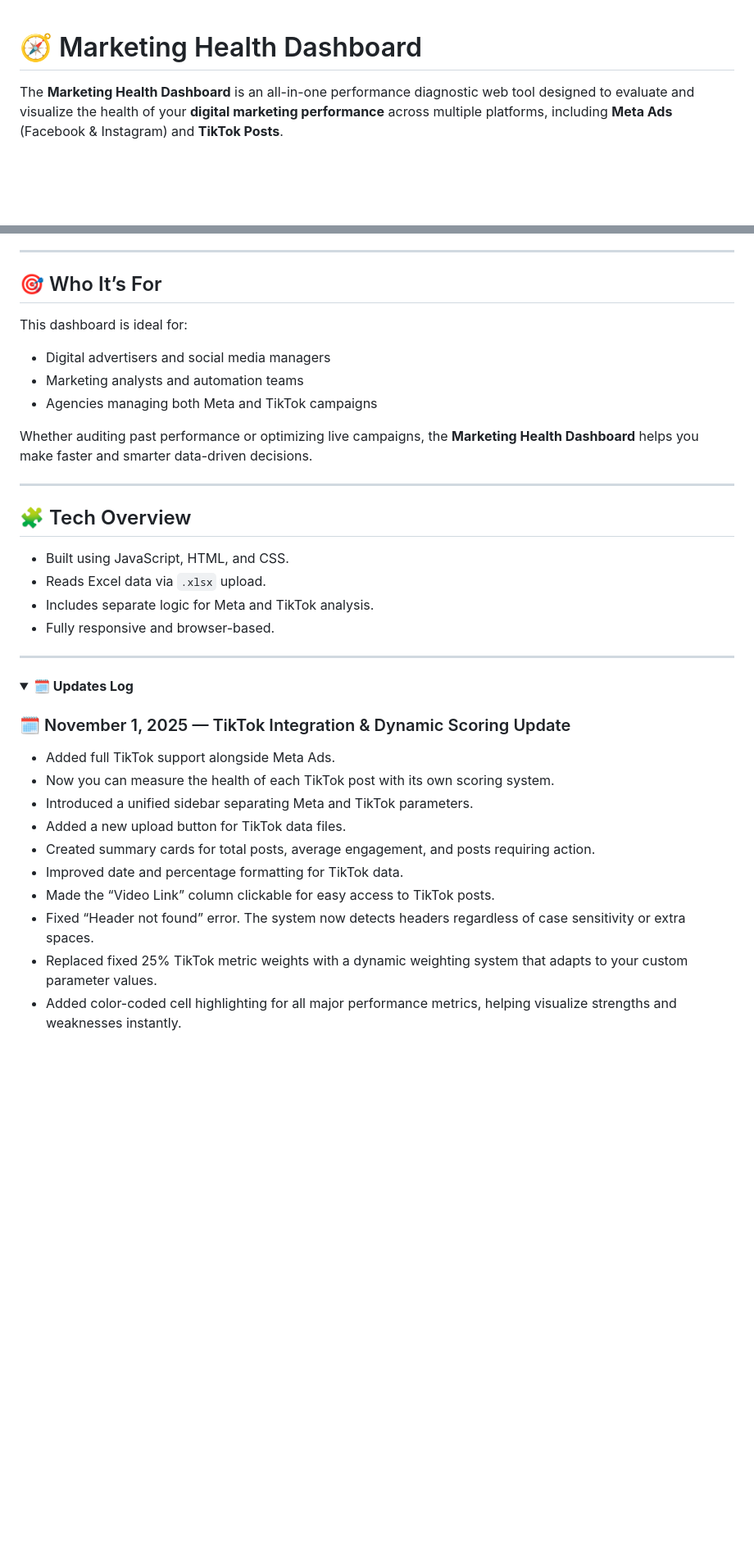
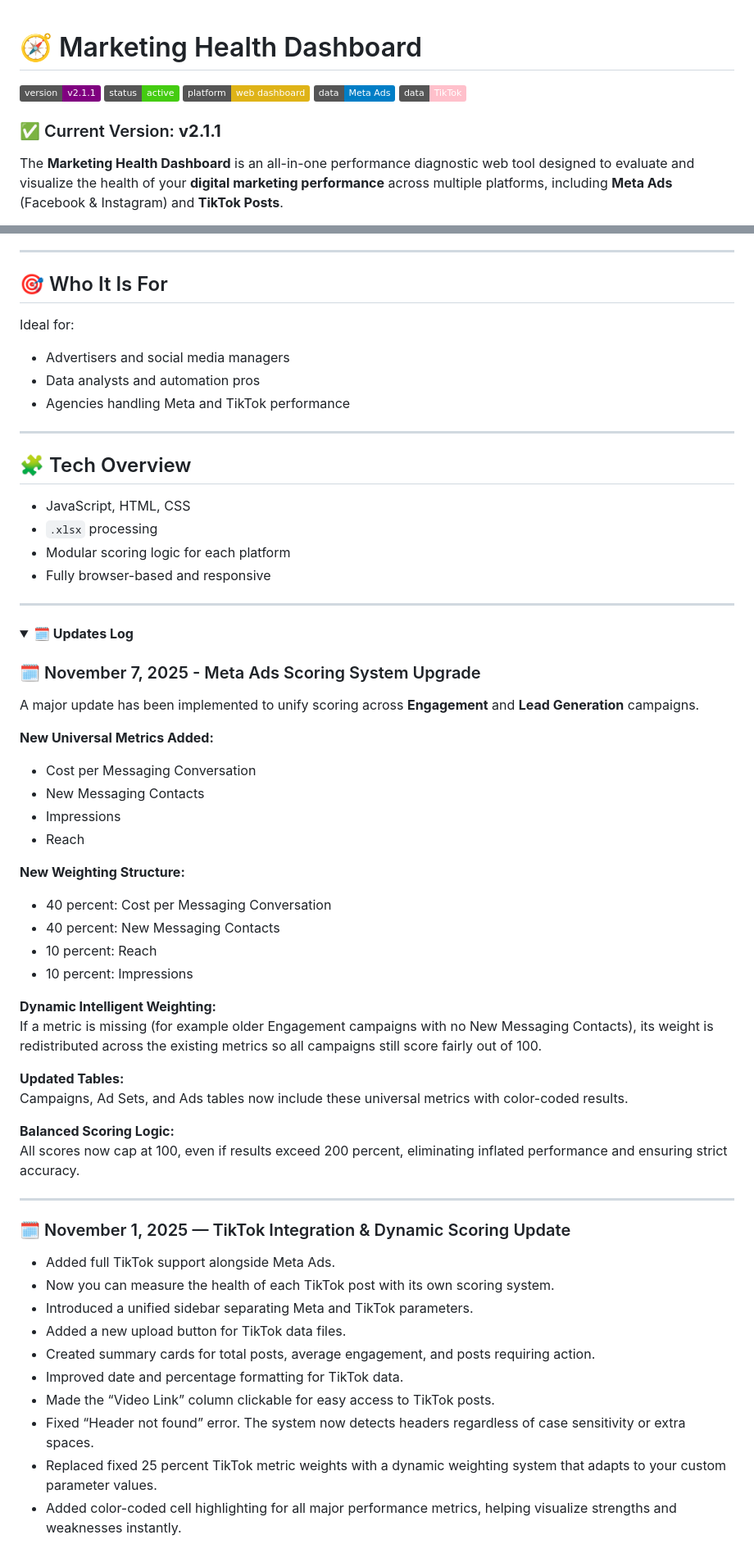
Before and after one commit to Jay-uw/meta-ads-health-dashboard, a Markdown page: README.md, 2 parts joined by grey strips. Shown: that part at 82% size. Rendered like a GitHub page; folded sections open; badges without logos; blank space fills up the shorter version.

```diff
--- a/README.md
+++ b/README.md
@@ -1,4 +1,11 @@
 # 🧭 Marketing Health Dashboard
+![Version](https://img.shields.io/badge/version-v2.1.1-purple)
+![Status](https://img.shields.io/badge/status-active-brightgreen)
+![Platform](https://img.shields.io/badge/platform-web%20dashboard-yellow)
+![Meta Ads](https://img.shields.io/badge/data-Meta%20Ads-blue)
+![TikTok](https://img.shields.io/badge/data-TikTok-pink)
+### ✅ Current Version: **v2.1.1**
+
 
 The **Marketing Health Dashboard** is an all-in-one performance diagnostic web tool designed to evaluate and visualize the health of your **digital marketing performance** across multiple platforms, including **Meta Ads** (Facebook & Instagram) and **TikTok Posts**.
 
@@ -90,26 +93,50 @@ The system automatically detects the file type and processes the correct metrics
 
 ---
 
-## 🎯 Who It’s For
-This dashboard is ideal for:
-- Digital advertisers and social media managers
-- Marketing analysts and automation teams
-- Agencies managing both Meta and TikTok campaigns
-
-Whether auditing past performance or optimizing live campaigns, the **Marketing Health Dashboard** helps you make faster and smarter data-driven decisions.
+## 🎯 Who It Is For
+Ideal for:
+- Advertisers and social media managers
+- Data analysts and automation pros
+- Agencies handling Meta and TikTok performance
 
 ---
 
 ## 🧩 Tech Overview
-- Built using JavaScript, HTML, and CSS.
-- Reads Excel data via `.xlsx` upload.
-- Includes separate logic for Meta and TikTok analysis.
-- Fully responsive and browser-based.
+- JavaScript, HTML, CSS
+- `.xlsx` processing
+- Modular scoring logic for each platform
+- Fully browser-based and responsive
 
 ---
 
 <details>
   <summary><strong>🗓️ Updates Log</strong></summary>
+
+### 🗓️ November 7, 2025 - Meta Ads Scoring System Upgrade
+A major update has been implemented to unify scoring across **Engagement** and **Lead Generation** campaigns.
+
+**New Universal Metrics Added:**
+- Cost per Messaging Conversation
+- New Messaging Contacts
+- Impressions
+- Reach
+
+**New Weighting Structure:**
+- 40 percent: Cost per Messaging Conversation
+- 40 percent: New Messaging Contacts
+- 10 percent: Reach
+- 10 percent: Impressions
+
+**Dynamic Intelligent Weighting:**
+If a metric is missing (for example older Engagement campaigns with no New Messaging Contacts), its weight is redistributed across the existing metrics so all campaigns still score fairly out of 100.
+
+**Updated Tables:**
+Campaigns, Ad Sets, and Ads tables now include these universal metrics with color-coded results.
+
+**Balanced Scoring Logic:**
+All scores now cap at 100, even if results exceed 200 percent, eliminating inflated performance and ensuring strict accuracy.
+
+---
 
 ### 🗓️ November 1, 2025 — TikTok Integration & Dynamic Scoring Update
 - Added full TikTok support alongside Meta Ads.
@@ -120,7 +147,7 @@ Whether auditing past performance or optimizing live campaigns, the **Marketing
 - Improved date and percentage formatting for TikTok data.
 - Made the “Video Link” column clickable for easy access to TikTok posts.
 - Fixed “Header not found” error. The system now detects headers regardless of case sensitivity or extra spaces.
-- Replaced fixed 25% TikTok metric weights with a dynamic weighting system that adapts to your custom parameter values.
+- Replaced fixed 25 percent TikTok metric weights with a dynamic weighting system that adapts to your custom parameter values.
 - Added color-coded cell highlighting for all major performance metrics, helping visualize strengths and weaknesses instantly.
 
 </details>
```
Also changed, not shown: other parts of README.md (+27 -31 lines).
